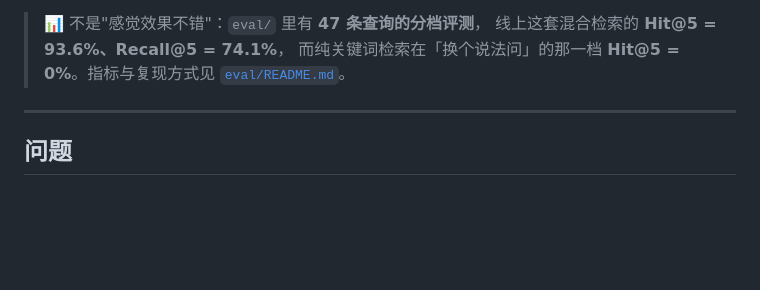
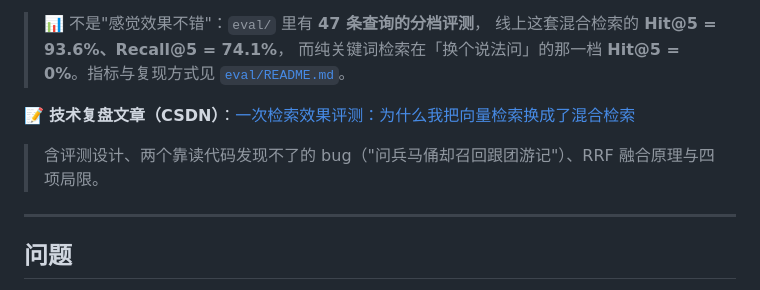
Before and after one commit to koilxz/scenic-rag, a Markdown page: README.md, the part around the change. Rendered like a GitHub page; blank space fills up the shorter version.

Commit message:
docs: README 收录已发布的 CSDN 技术文章链接

```diff
--- a/README.md
+++ b/README.md
@@ -20,6 +20,9 @@
 > 📊 不是"感觉效果不错"：`eval/` 里有 **47 条查询的分档评测**，
 > 线上这套混合检索的 **Hit@5 = 93.6%、Recall@5 = 74.1%**，
 > 而纯关键词检索在「换个说法问」的那一档 **Hit@5 = 0%**。指标与复现方式见 [`eval/README.md`](eval/README.md)。
+
+📝 **技术复盘文章（CSDN）**：[一次检索效果评测：为什么我把向量检索换成了混合检索](https://blog.csdn.net/2401_86734821/article/details/168111892)
+> 含评测设计、两个靠读代码发现不了的 bug（"问兵马俑却召回跟团游记"）、RRF 融合原理与四项局限。
 
 
 ---
```
